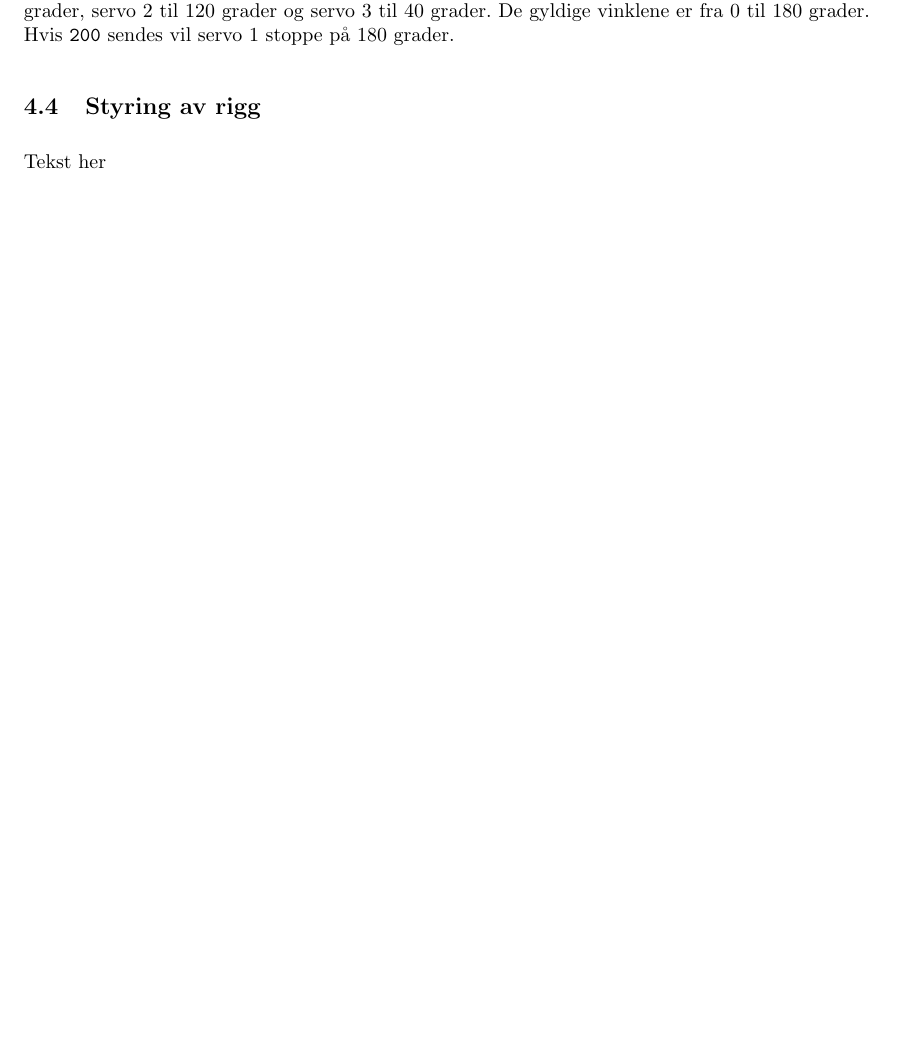
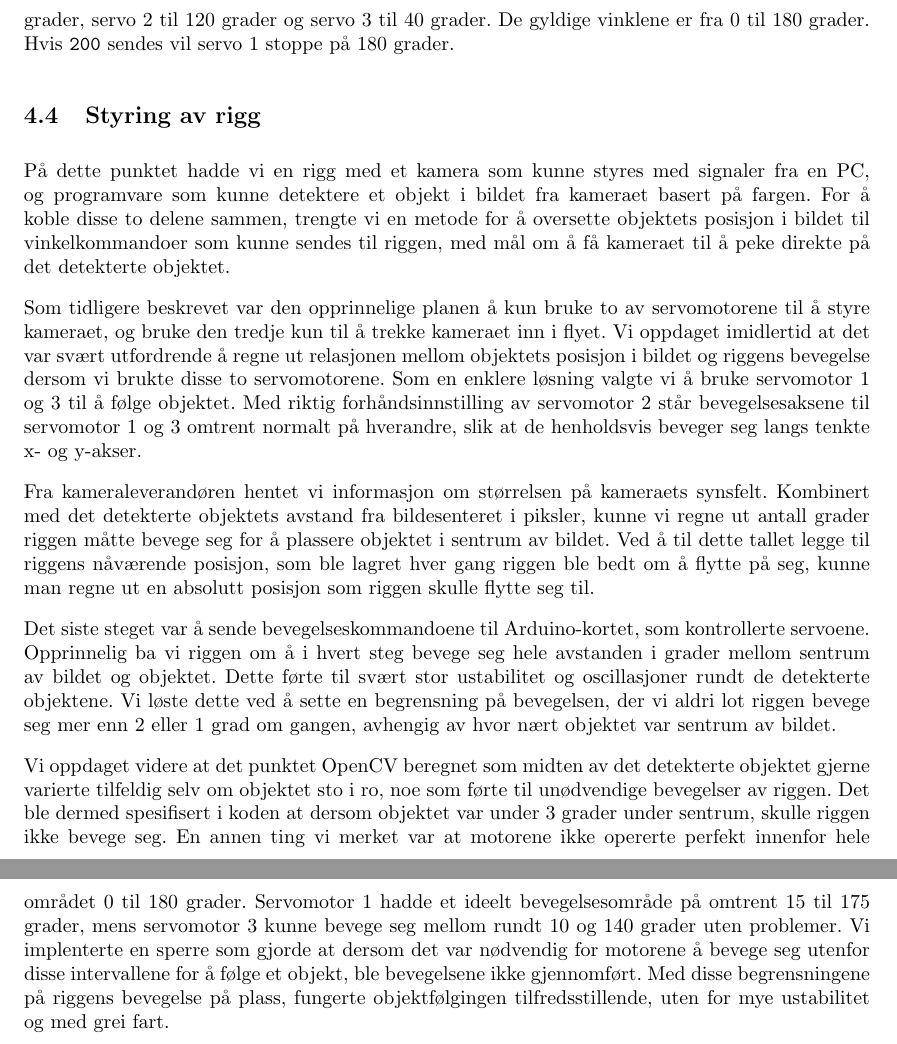
Before and after one commit to Aqwis/instrumentering-og-styring, a LaTeX paper (Ny-rapport/top.tex, which reads Ny-rapport/implementasjon.tex): part of page 20 of 24 before the commit and two parts of pages 20 and 21 of 25 after it, the two joined at a grey line, cut so that both start at the same text, the shorter picture padded with empty space. Compiled offline with pdfLaTeX.

Commit message:
Styring av rigg

```diff
--- a/Ny-rapport/implementasjon.tex
+++ b/Ny-rapport/implementasjon.tex
@@ -148,4 +146,12 @@ Kommandoer sendes til Arduino via USB-porten. Kommandoer kan sendes som \texttt{
 
 \subsection{Styring av rigg}
 
-Tekst her
+På dette punktet hadde vi en rigg med et kamera som kunne styres med signaler fra en PC, og programvare som kunne detektere et objekt i bildet fra kameraet basert på fargen. For å koble disse to delene sammen, trengte vi en metode for å oversette objektets posisjon i bildet til vinkelkommandoer som kunne sendes til riggen, med mål om å få kameraet til å peke direkte på det detekterte objektet.
+
+Som tidligere beskrevet var den opprinnelige planen å kun bruke to av servomotorene til å styre kameraet, og bruke den tredje kun til å trekke kameraet inn i flyet. Vi oppdaget imidlertid at det var svært utfordrende å regne ut relasjonen mellom objektets posisjon i bildet og riggens bevegelse dersom vi brukte disse to servomotorene. Som en enklere løsning valgte vi å bruke servomotor 1 og 3 til å følge objektet. Med riktig forhåndsinnstilling av servomotor 2 står bevegelsesaksene til servomotor 1 og 3 omtrent normalt på hverandre, slik at de henholdsvis beveger seg langs tenkte x- og y-akser.
+
+Fra kameraleverandøren hentet vi informasjon om størrelsen på kameraets synsfelt. Kombinert med det detekterte objektets avstand fra bildesenteret i piksler, kunne vi regne ut antall grader riggen måtte bevege seg for å plassere objektet i sentrum av bildet. Ved å til dette tallet legge til riggens nåværende posisjon, som ble lagret hver gang riggen ble bedt om å flytte på seg, kunne man regne ut en absolutt posisjon som riggen skulle flytte seg til.
+
+Det siste steget var å sende bevegelseskommandoene til Arduino-kortet, som kontrollerte servoene. Opprinnelig ba vi riggen om å i hvert steg bevege seg hele avstanden i grader mellom sentrum av bildet og objektet. Dette førte til svært stor ustabilitet og oscillasjoner rundt de detekterte objektene. Vi løste dette ved å sette en begrensning på bevegelsen, der vi aldri lot riggen bevege seg mer enn 2 eller 1 grad om gangen, avhengig av hvor nært objektet var sentrum av bildet.
+
+Vi oppdaget videre at det punktet OpenCV beregnet som midten av det detekterte objektet gjerne varierte tilfeldig selv om objektet sto i ro, noe som førte til unødvendige bevegelser av riggen. Det ble dermed spesifisert i koden at dersom objektet var under 3 grader under sentrum, skulle riggen ikke bevege seg. En annen ting vi merket var at motorene ikke opererte perfekt innenfor hele området $0$ til $180$ grader. Servomotor 1 hadde et ideelt bevegelsesområde på omtrent $15$ til $175$ grader, mens servomotor 3 kunne bevege seg mellom rundt $10$ og $140$ grader uten problemer. Vi implenterte en sperre som gjorde at dersom det var nødvendig for motorene å bevege seg utenfor disse intervallene for å følge et objekt, ble bevegelsene ikke gjennomført. Med disse begrensningene på riggens bevegelse på plass, fungerte objektfølgingen tilfredsstillende, uten for mye ustabilitet og med grei fart.
```
Also changed, not shown: Ny-rapport/implementasjon.tex (2 more changed lines).
